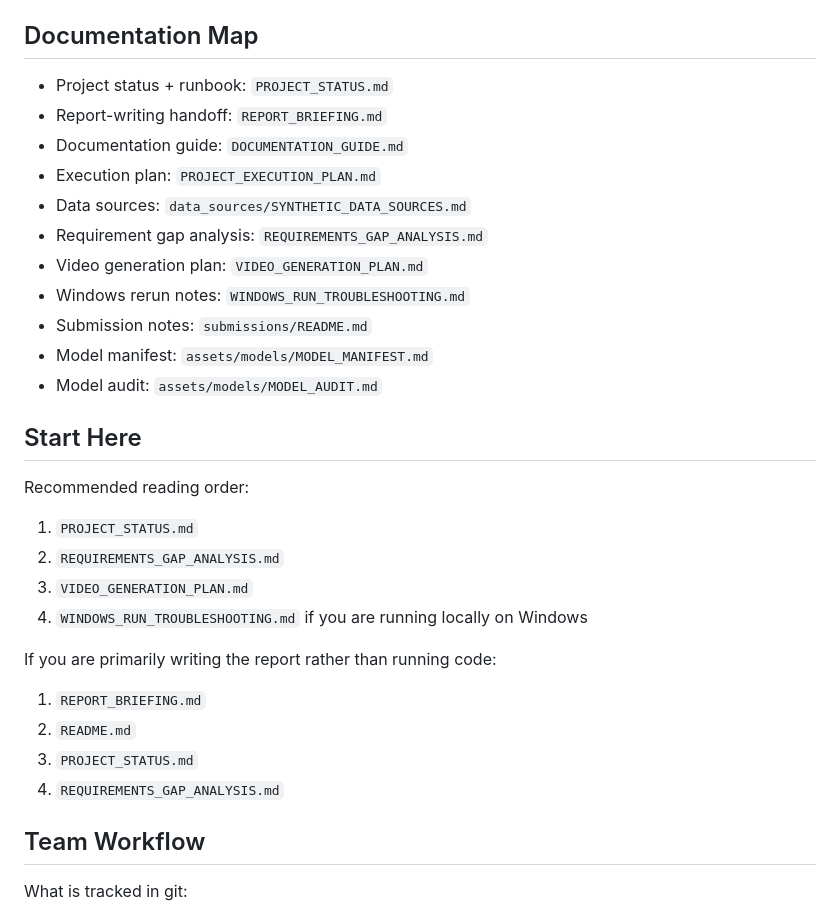
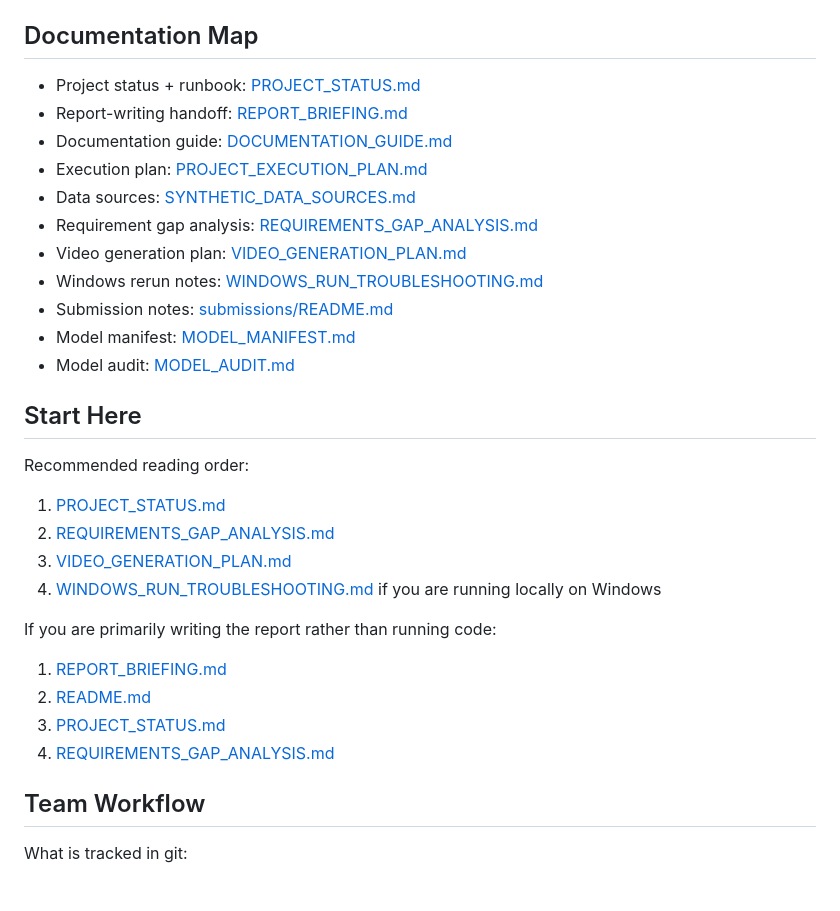
Before and after one commit to kxxuuu/Synthetic-Data-Generation-for-Pest-Detection, a Markdown page: README.md, the part around the change. GitHub-like rendering; blank space fills up the shorter version.

```diff
--- a/README.md
+++ b/README.md
@@ -270,33 +270,33 @@ flowchart LR
 
 ## Documentation Map
 
-- Project status + runbook: `PROJECT_STATUS.md`
-- Report-writing handoff: `REPORT_BRIEFING.md`
-- Documentation guide: `DOCUMENTATION_GUIDE.md`
-- Execution plan: `PROJECT_EXECUTION_PLAN.md`
-- Data sources: `data_sources/SYNTHETIC_DATA_SOURCES.md`
-- Requirement gap analysis: `REQUIREMENTS_GAP_ANALYSIS.md`
-- Video generation plan: `VIDEO_GENERATION_PLAN.md`
-- Windows rerun notes: `WINDOWS_RUN_TROUBLESHOOTING.md`
-- Submission notes: `submissions/README.md`
-- Model manifest: `assets/models/MODEL_MANIFEST.md`
-- Model audit: `assets/models/MODEL_AUDIT.md`
+- Project status + runbook: [PROJECT_STATUS.md](PROJECT_STATUS.md)
+- Report-writing handoff: [REPORT_BRIEFING.md](REPORT_BRIEFING.md)
+- Documentation guide: [DOCUMENTATION_GUIDE.md](DOCUMENTATION_GUIDE.md)
+- Execution plan: [PROJECT_EXECUTION_PLAN.md](PROJECT_EXECUTION_PLAN.md)
+- Data sources: [SYNTHETIC_DATA_SOURCES.md](data_sources/SYNTHETIC_DATA_SOURCES.md)
+- Requirement gap analysis: [REQUIREMENTS_GAP_ANALYSIS.md](REQUIREMENTS_GAP_ANALYSIS.md)
+- Video generation plan: [VIDEO_GENERATION_PLAN.md](VIDEO_GENERATION_PLAN.md)
+- Windows rerun notes: [WINDOWS_RUN_TROUBLESHOOTING.md](WINDOWS_RUN_TROUBLESHOOTING.md)
+- Submission notes: [submissions/README.md](submissions/README.md)
+- Model manifest: [MODEL_MANIFEST.md](assets/models/MODEL_MANIFEST.md)
+- Model audit: [MODEL_AUDIT.md](assets/models/MODEL_AUDIT.md)
 
 ## Start Here
 
 Recommended reading order:
 
-1. `PROJECT_STATUS.md`
-2. `REQUIREMENTS_GAP_ANALYSIS.md`
-3. `VIDEO_GENERATION_PLAN.md`
-4. `WINDOWS_RUN_TROUBLESHOOTING.md` if you are running locally on Windows
+1. [PROJECT_STATUS.md](PROJECT_STATUS.md)
+2. [REQUIREMENTS_GAP_ANALYSIS.md](REQUIREMENTS_GAP_ANALYSIS.md)
+3. [VIDEO_GENERATION_PLAN.md](VIDEO_GENERATION_PLAN.md)
+4. [WINDOWS_RUN_TROUBLESHOOTING.md](WINDOWS_RUN_TROUBLESHOOTING.md) if you are running locally on Windows
 
 If you are primarily writing the report rather than running code:
 
-1. `REPORT_BRIEFING.md`
-2. `README.md`
-3. `PROJECT_STATUS.md`
-4. `REQUIREMENTS_GAP_ANALYSIS.md`
+1. [REPORT_BRIEFING.md](REPORT_BRIEFING.md)
+2. [README.md](README.md)
+3. [PROJECT_STATUS.md](PROJECT_STATUS.md)
+4. [REQUIREMENTS_GAP_ANALYSIS.md](REQUIREMENTS_GAP_ANALYSIS.md)
 
 ## Team Workflow
 
```
Also changed, not shown: REPORT_BRIEFING.md (+25 -25 lines).
